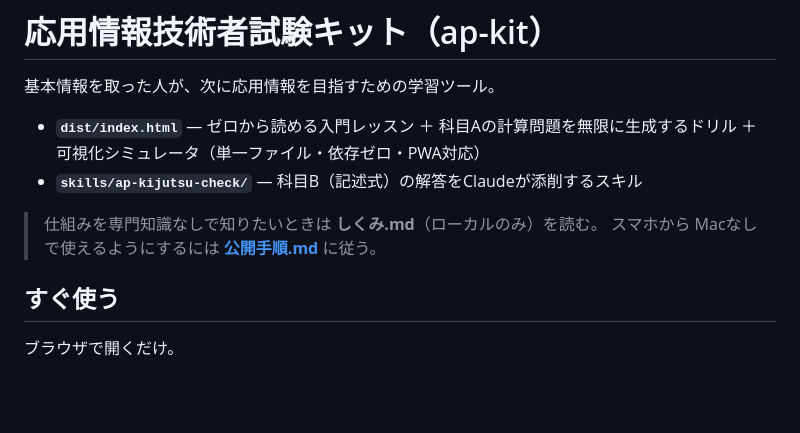
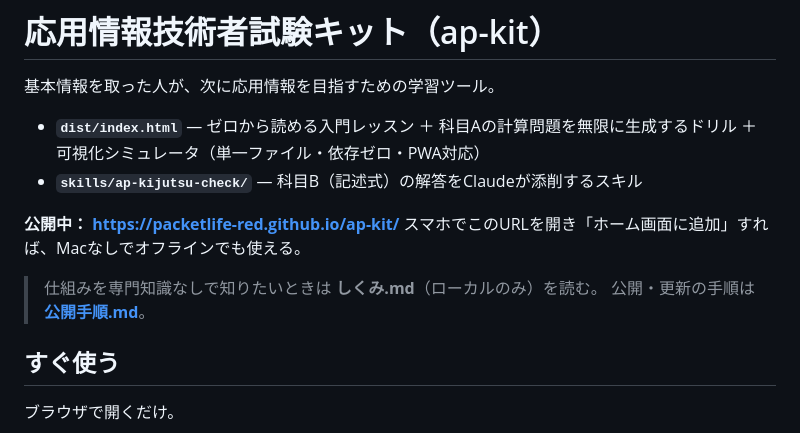
Before and after one commit to packetlife-red/ap-kit, a Markdown page: README.md, the part around the change. GitHub-like rendering; blank space fills up the shorter version.

```diff
--- a/README.md
+++ b/README.md
@@ -5,8 +5,11 @@
 - **`dist/index.html`** — ゼロから読める入門レッスン ＋ 科目Aの計算問題を無限に生成するドリル ＋ 可視化シミュレータ（単一ファイル・依存ゼロ・PWA対応）
 - **`skills/ap-kijutsu-check/`** — 科目B（記述式）の解答をClaudeが添削するスキル
 
+**公開中： https://packetlife-red.github.io/ap-kit/**
+スマホでこのURLを開き「ホーム画面に追加」すれば、Macなしでオフラインでも使える。
+
 > 仕組みを専門知識なしで知りたいときは **しくみ.md**（ローカルのみ）を読む。
-> スマホから Macなしで使えるようにするには **[公開手順.md](公開手順.md)** に従う。
+> 公開・更新の手順は **[公開手順.md](公開手順.md)**。
 
 ## すぐ使う
 
```
Also changed, not shown: 公開手順.md (+20 -4 lines).
